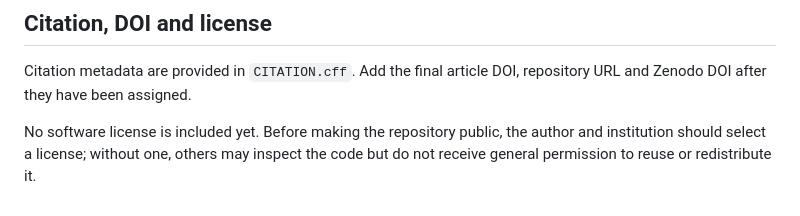
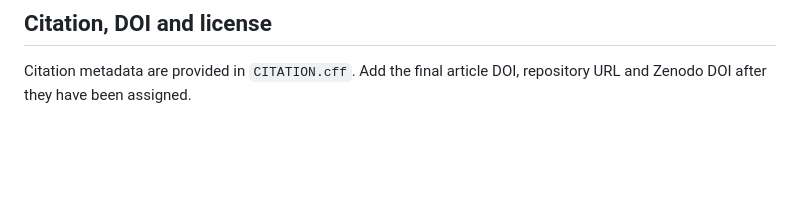
Before and after one commit to hacheleroy/angle_domain_NSI, a Markdown page: README.md, the part around the change. Drawn GitHub-style; blank space fills up the shorter version.

Commit message:
Remove license notes from README
Removed notes about software license requirements.

```diff
--- a/README.md
+++ b/README.md
@@ -150,7 +150,3 @@ Git so reported results cannot be overwritten accidentally.
 
 Citation metadata are provided in `CITATION.cff`. Add the final article DOI,
 repository URL and Zenodo DOI after they have been assigned.
-
-No software license is included yet. Before making the repository public, the
-author and institution should select a license; without one, others may inspect
-the code but do not receive general permission to reuse or redistribute it.
```
